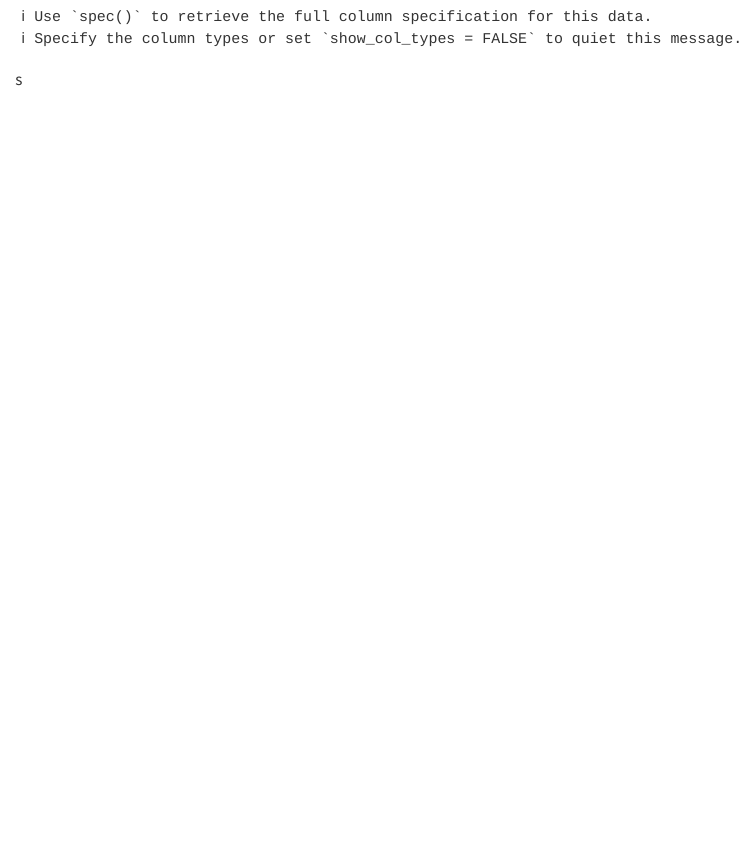
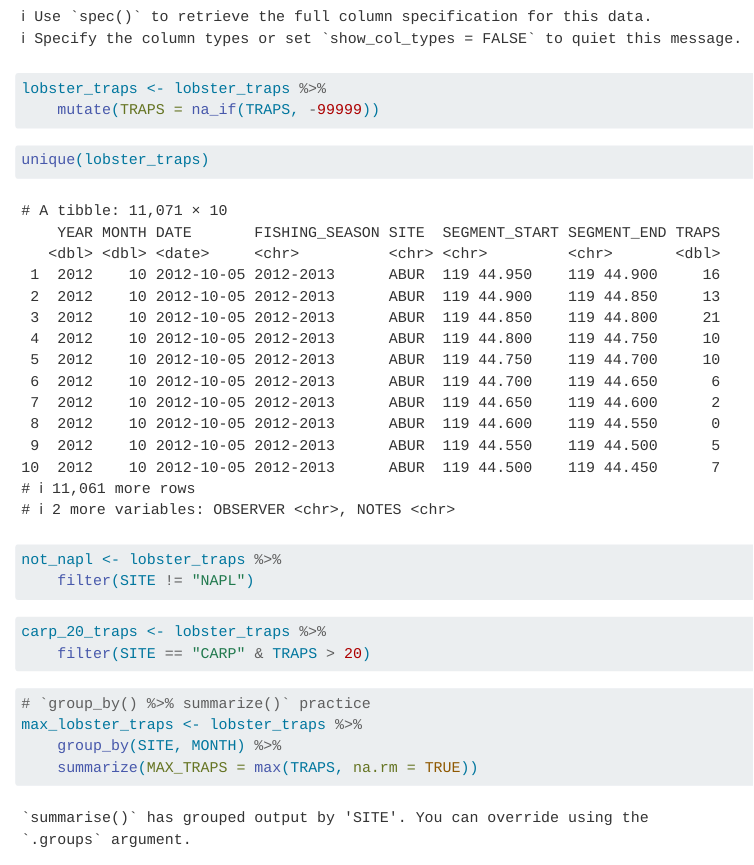
Before and after one commit to RafaDafa/Rafa_Harshmeet, a Quarto document (analysis/collaborator-analysis.qmd): the page in a window 1100 px wide, from 770 px down. Rendered offline with R 4.5, knitr and Pandoc in place of Quarto, with nearby package versions.

Commit message:
changes to collab analysis

````diff
--- a/analysis/collaborator-analysis.qmd
+++ b/analysis/collaborator-analysis.qmd
@@ -16,4 +16,3 @@
 lobster_traps <- read_csv(here::here("data/Lobster_Trap_Counts_All_Years_20210519.csv"))
 ```
 
-s
@@ -19,0 +20,24 @@
+lobster_traps <- lobster_traps %>%
+    mutate(TRAPS = na_if(TRAPS, -99999))
+```
+
+```{r}
+unique(lobster_traps)
+```
+
+```{r}
+not_napl <- lobster_traps %>%
+    filter(SITE != "NAPL")
+```
+
+```{r}
+carp_20_traps <- lobster_traps %>%
+    filter(SITE == "CARP" & TRAPS > 20)
+```
+
+```{r}
+# `group_by() %>% summarize()` practice
+max_lobster_traps <- lobster_traps %>%
+    group_by(SITE, MONTH) %>%
+    summarize(MAX_TRAPS = max(TRAPS, na.rm = TRUE))
+```
````
Also changed, not shown: analysis/collaborator-analysis.qmd (1 more changed lines).
